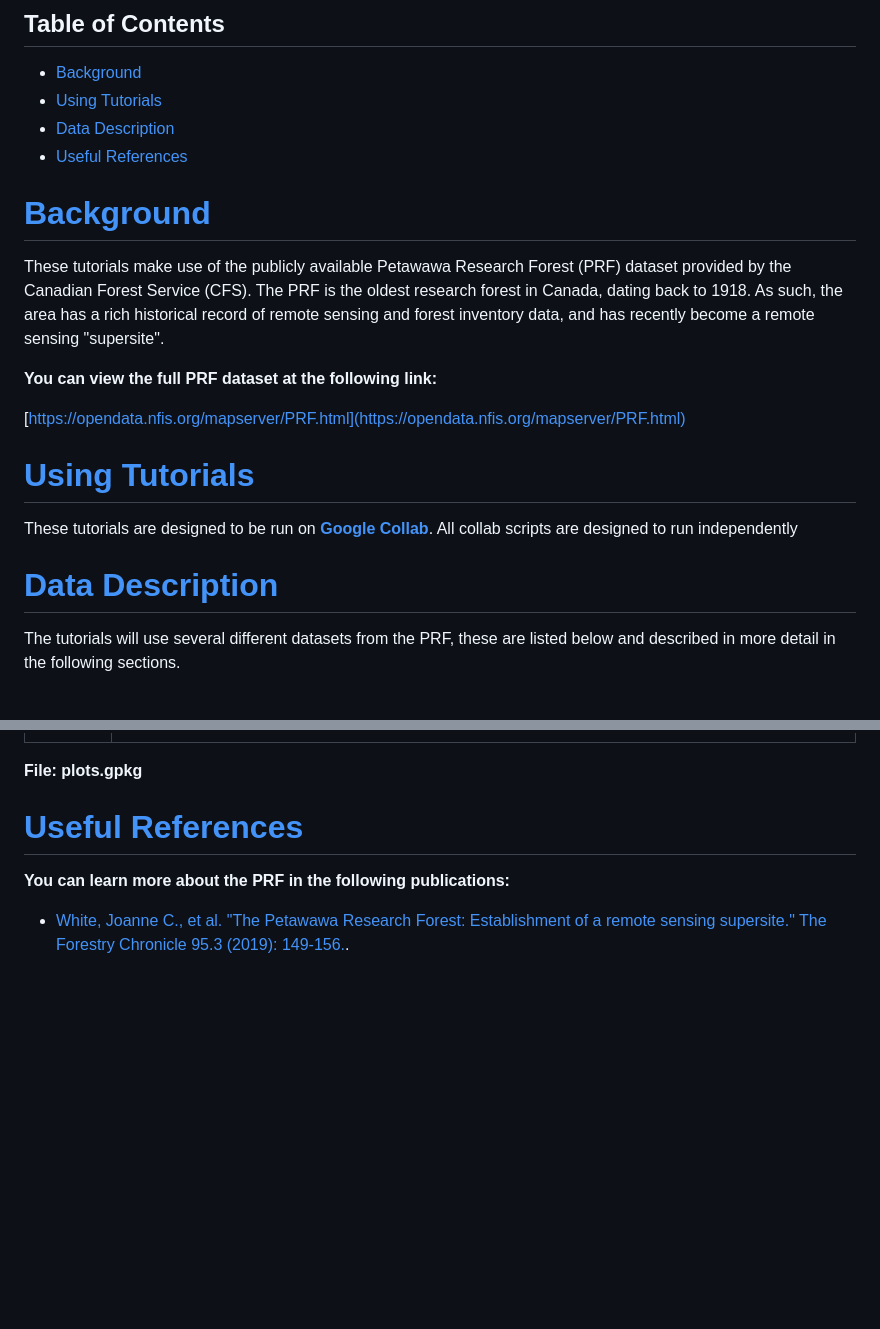
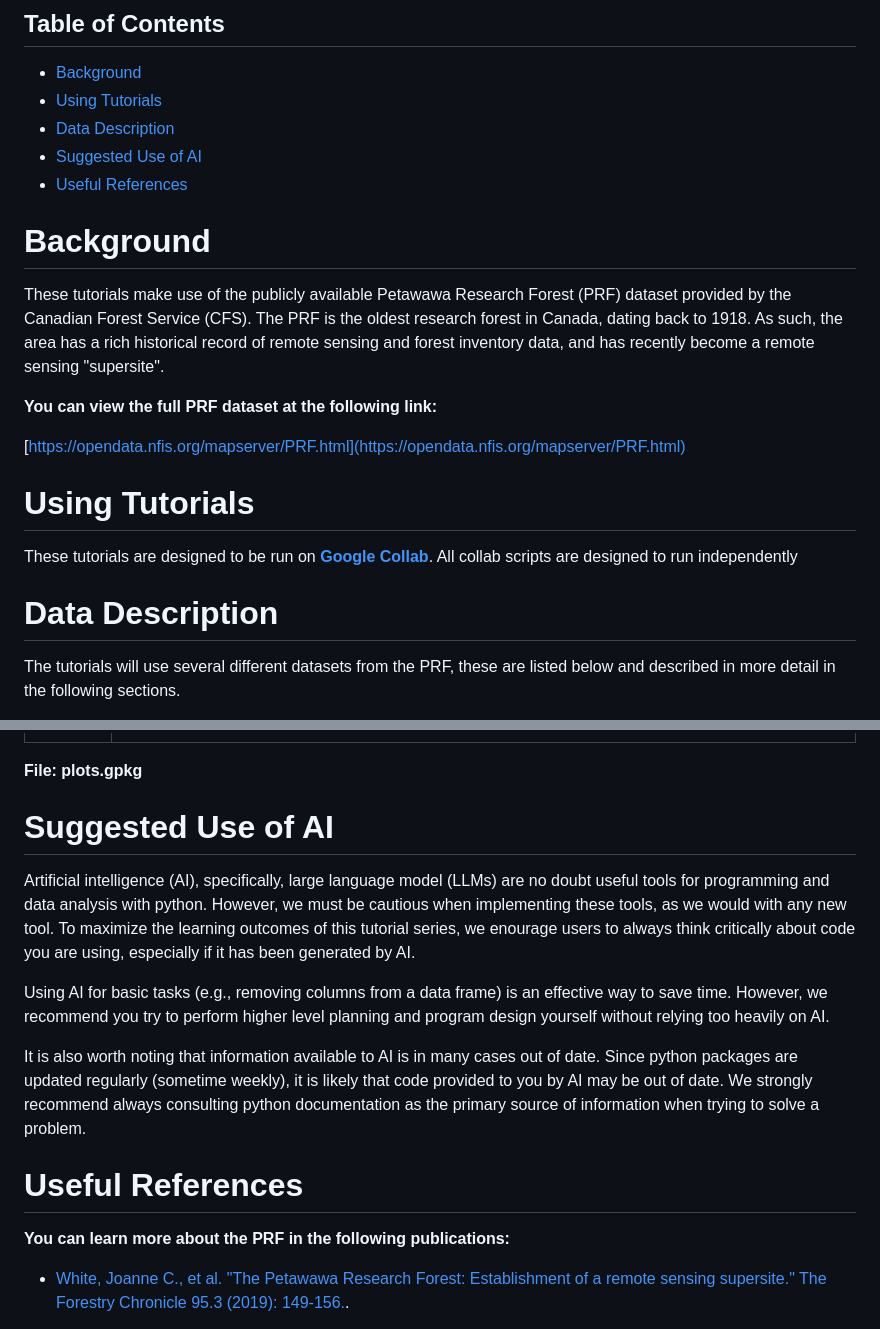
Before and after one commit to subornaa/Data-Analytics-Tutorials, a Markdown page: README.md, 2 parts joined by grey strips. GitHub-like rendering; blank space fills up the shorter version.

Commit message:
add suggested use of AI section to README

```diff
--- a/README.md
+++ b/README.md
@@ -7,9 +7,10 @@
 - [Background](#background)
 - [Using Tutorials](#using-tutorials)
 - [Data Description](#data-description)
+- [Suggested Use of AI](#suggested-use-of-ai)
 - [Useful References](#useful-references)
 
-# [Background]((#background))
+# Background
 
 These tutorials make use of the publicly available Petawawa Research Forest (PRF)  dataset provided by the Canadian Forest Service (CFS).  The PRF is the oldest research forest in Canada, dating back to 1918. As such, the area has a rich historical record of remote sensing and forest inventory data, and has recently become a remote sensing "supersite".
 
@@ -18,12 +19,12 @@ These tutorials make use of the publicly available Petawawa Research Forest (PRF
 [https://opendata.nfis.org/mapserver/PRF.html](https://opendata.nfis.org/mapserver/PRF.html)
 
 
-# [Using Tutorials](#using-tutorials)
+# Using Tutorials
 
 These tutorials are designed to be run on **[Google Collab](https://colab.research.google.com/)**. All collab scripts are designed to run independently
 
 
-# [Data Description](#data-description)
+# Data Description
 
 The tutorials will use several different datasets from the PRF, these are listed below and described in more detail in the following sections.
 
@@ -74,7 +75,15 @@ Each field plot is circular, with a radius of 14.1m (625m^2). Note that this dat
 
 **File: plots.gpkg**
 
-# [Useful References](#useful-references)
+# Suggested Use of AI
+
+Artificial intelligence (AI), specifically, large language model (LLMs) are no doubt useful tools for programming and data analysis with python. However, we must be cautious when implementing these tools, as we would with any new tool. To maximize the learning outcomes of this tutorial series, we enourage users to always think critically about code you are using, especially if it has been generated by AI.
+
+Using AI for basic tasks (e.g., removing columns from a data frame) is an effective way to save time. However, we recommend you try to perform higher level planning and program design yourself without relying too heavily on AI.
+
+It is also worth noting that information available to AI is in many cases out of date. Since python packages are updated regularly (sometime weekly), it is likely that code provided to you by AI may be out of date. We strongly recommend always consulting python documentation as the primary source of information when trying to solve a problem.
+
+# Useful References
 
 **You can learn more about the PRF in the following publications:**
 
```
